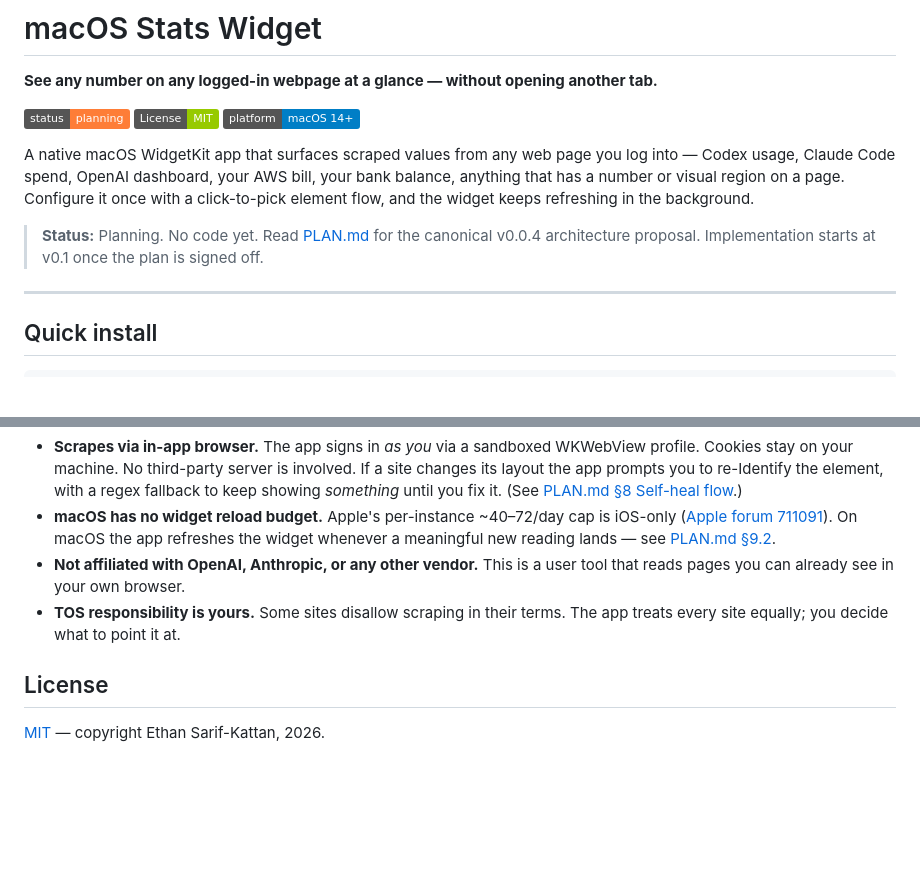
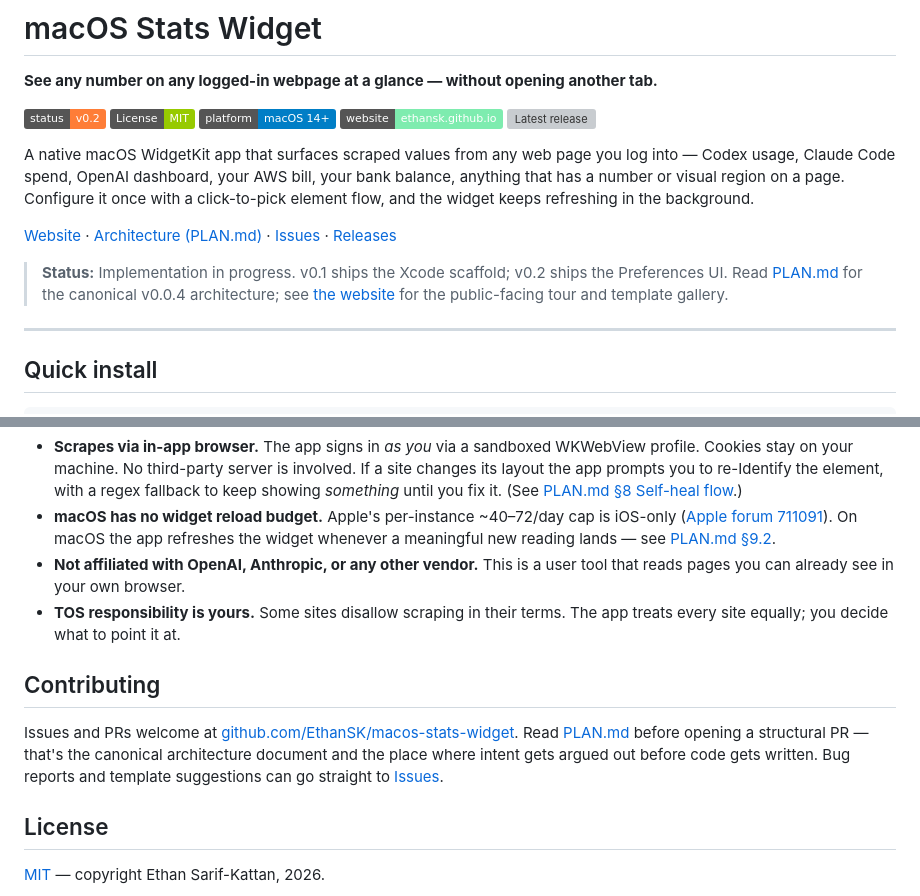
Before and after one commit to EthanSK/macos-widgets-stats-from-website, a Markdown page: README.md, 2 parts joined by grey strips. Rendered like a GitHub page; badges without logos; blank space fills up the shorter version; grey boxes are pictures that could not be loaded.

Commit message:
README: add website badge + GitHub Pages link + Contributing section
Bumps the status badge to v0.2 (Preferences UI shipping), adds a website
badge pointing at the new GitHub Pages site, and a release-version badge.
Adds a sub-headline link row (Website · PLAN · Issues · Releases) and a
Contributing section. Pure additive — no existing copy was rewritten.

Site live at https://ethansk.github.io/macos-stats-widget/

```diff
--- a/README.md
+++ b/README.md
@@ -2,9 +2,11 @@
 
 **See any number on any logged-in webpage at a glance — without opening another tab.**
 
-[![Status](https://img.shields.io/badge/status-planning-orange.svg)](PLAN.md)
+[![Status](https://img.shields.io/badge/status-v0.2-orange.svg)](PLAN.md)
 [![License: MIT](https://img.shields.io/badge/License-MIT-green.svg)](LICENSE)
 [![Platform: macOS](https://img.shields.io/badge/platform-macOS%2014%2B-blue.svg)](#)
+[![Website](https://img.shields.io/badge/website-ethansk.github.io-7eecaf.svg)](https://ethansk.github.io/macos-stats-widget/)
+[![Latest release](https://img.shields.io/github/v/release/EthanSK/macos-stats-widget?include_prereleases&sort=semver&label=release&color=ffe27a)](https://github.com/EthanSK/macos-stats-widget/releases)
 
 A native macOS WidgetKit app that surfaces scraped values from any web page you
 log into — Codex usage, Claude Code spend, OpenAI dashboard, your AWS bill,
@@ -12,9 +14,12 @@ your bank balance, anything that has a number or visual region on a page.
 Configure it once with a click-to-pick element flow, and the widget keeps
 refreshing in the background.
 
-> **Status:** Planning. No code yet. Read [PLAN.md](PLAN.md) for the canonical
-> v0.0.4 architecture proposal. Implementation starts at v0.1 once the plan is
-> signed off.
+[Website](https://ethansk.github.io/macos-stats-widget/) · [Architecture (PLAN.md)](PLAN.md) · [Issues](https://github.com/EthanSK/macos-stats-widget/issues) · [Releases](https://github.com/EthanSK/macos-stats-widget/releases)
+
+> **Status:** Implementation in progress. v0.1 ships the Xcode scaffold; v0.2
+> ships the Preferences UI. Read [PLAN.md](PLAN.md) for the canonical v0.0.4
+> architecture; see [the website](https://ethansk.github.io/macos-stats-widget/)
+> for the public-facing tour and template gallery.
 
 ---
 
@@ -82,6 +87,15 @@ the tool catalog.
 - **TOS responsibility is yours.** Some sites disallow scraping in their
   terms. The app treats every site equally; you decide what to point it at.
 
+## Contributing
+
+Issues and PRs welcome at
+[github.com/EthanSK/macos-stats-widget](https://github.com/EthanSK/macos-stats-widget).
+Read [PLAN.md](PLAN.md) before opening a structural PR — that's the canonical
+architecture document and the place where intent gets argued out before code
+gets written. Bug reports and template suggestions can go straight to
+[Issues](https://github.com/EthanSK/macos-stats-widget/issues).
+
 ## License
 
 [MIT](LICENSE) — copyright Ethan Sarif-Kattan, 2026.
```
